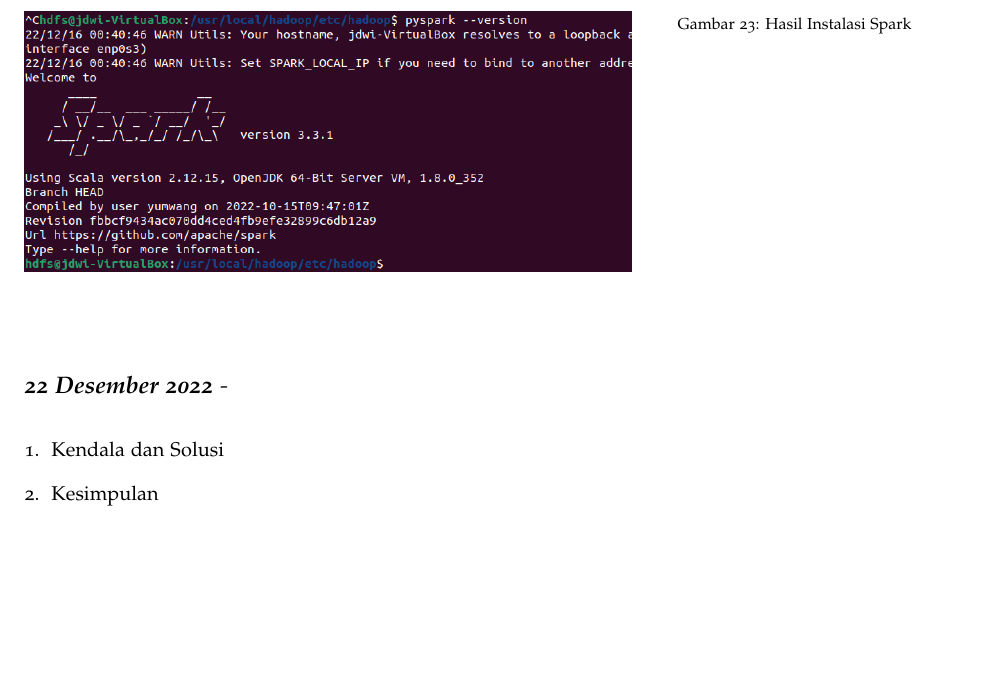
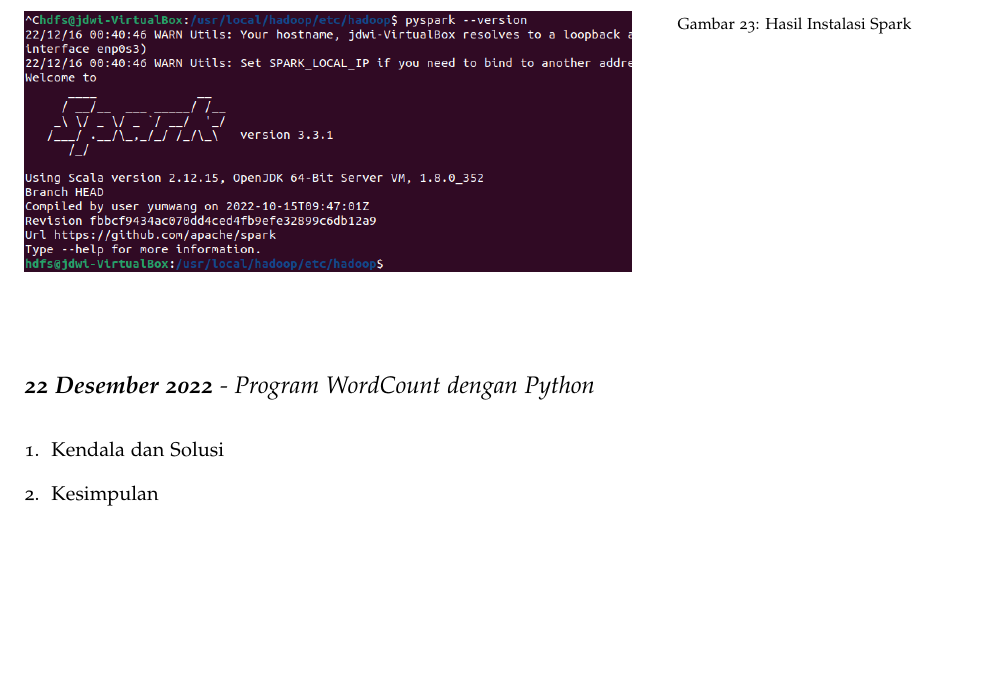
Before and after one commit to muhdavi/practice-big-data-2022, a LaTeX document (lab_notes.tex, which reads laporan/JihanDwiSarah.tex): part of page 38 of 69, cut so that both start at the same text. Compiled offline with pdfLaTeX.

Commit message:
Presensi 22 Desember 2022 a.n. Jihan Dwi Sarah

```diff
--- a/laporan/JihanDwiSarah.tex
+++ b/laporan/JihanDwiSarah.tex
@@ -120,7 +120,7 @@ Berhasil melakukan instalasi apache spark (PySpark), berikut hasil praktikum : \
 \end{enumerate}
 
 
-\newday{\textbf{22 Desember 2022} - }
+\newday{\textbf{22 Desember 2022} - Program WordCount dengan Python }
 \begin{enumerate}
 \item Kendala dan Solusi \\
 % jelaskan kendala dan penyebab yang dialami saat mengikuti praktikum serta solusi atau langkah-langkah yang telah dilakukan
```
